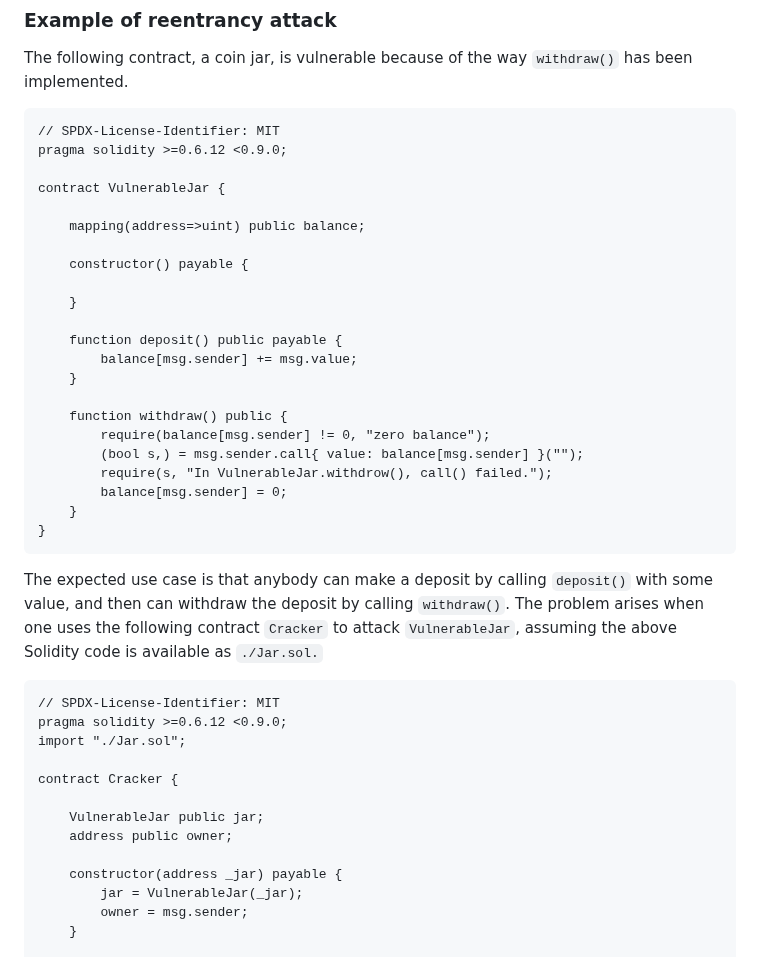
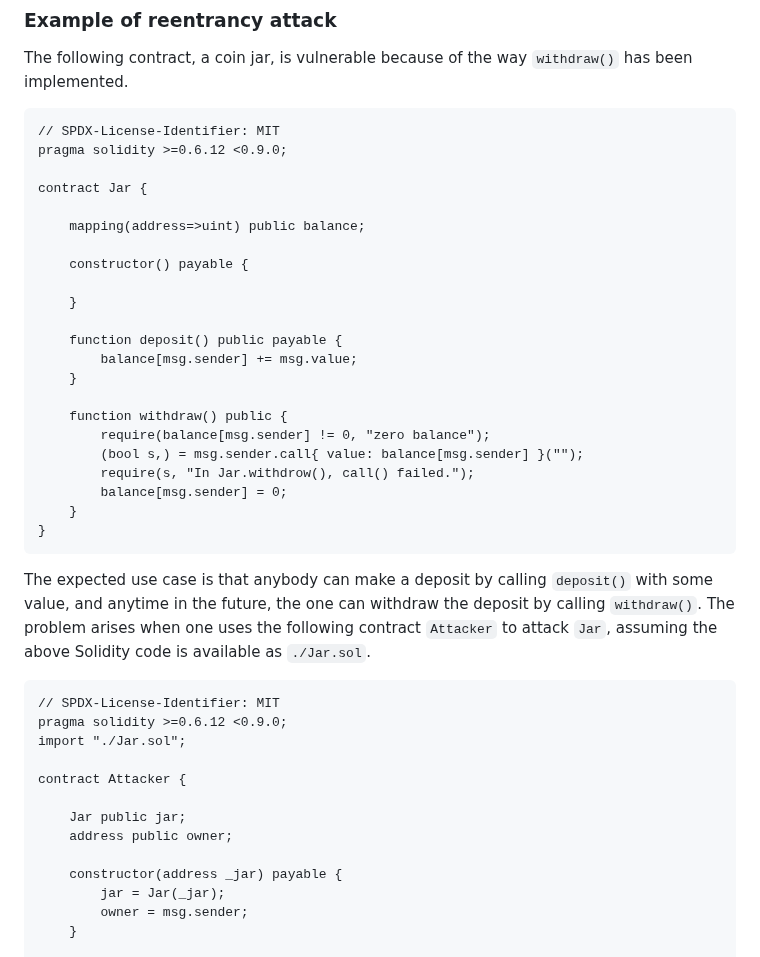
Before and after one commit to miyamok/smartcontract-verification, a Markdown page: README.md, the part around one of its changes. GitHub-like rendering.

````diff
--- a/README.md
+++ b/README.md
@@ -136,7 +136,7 @@ The following contract, a coin jar, is vulnerable because of the way <code>withd
 // SPDX-License-Identifier: MIT
 pragma solidity >=0.6.12 <0.9.0;
 
-contract VulnerableJar {
+contract Jar {
 
     mapping(address=>uint) public balance;
 
@@ -151,25 +151,25 @@ contract VulnerableJar {
     function withdraw() public {
         require(balance[msg.sender] != 0, "zero balance");
         (bool s,) = msg.sender.call{ value: balance[msg.sender] }("");
-        require(s, "In VulnerableJar.withdrow(), call() failed.");
+        require(s, "In Jar.withdrow(), call() failed.");
         balance[msg.sender] = 0;
     }
 }
 ```
-The expected use case is that anybody can make a deposit by calling <code>deposit()</code> with some value, and then can withdraw the deposit by calling <code>withdraw()</code>.
-The problem arises when one uses the following contract <code>Cracker</code> to attack <code>VulnerableJar</code>, assuming the above Solidity code is available as <code>./Jar.sol</col>.
+The expected use case is that anybody can make a deposit by calling <code>deposit()</code> with some value, and anytime in the future, the one can withdraw the deposit by calling <code>withdraw()</code>.
+The problem arises when one uses the following contract <code>Attacker</code> to attack <code>Jar</code>, assuming the above Solidity code is available as <code>./Jar.sol</code>.
 ```
 // SPDX-License-Identifier: MIT
 pragma solidity >=0.6.12 <0.9.0;
 import "./Jar.sol";
 
-contract Cracker {
+contract Attacker {
 
-    VulnerableJar public jar;
+    Jar public jar;
     address public owner;
 
     constructor(address _jar) payable {
-        jar = VulnerableJar(_jar);
+        jar = Jar(_jar);
         owner = msg.sender;
     }
 
````
Also changed, not shown: other parts of README.md (+8 -9 lines).
